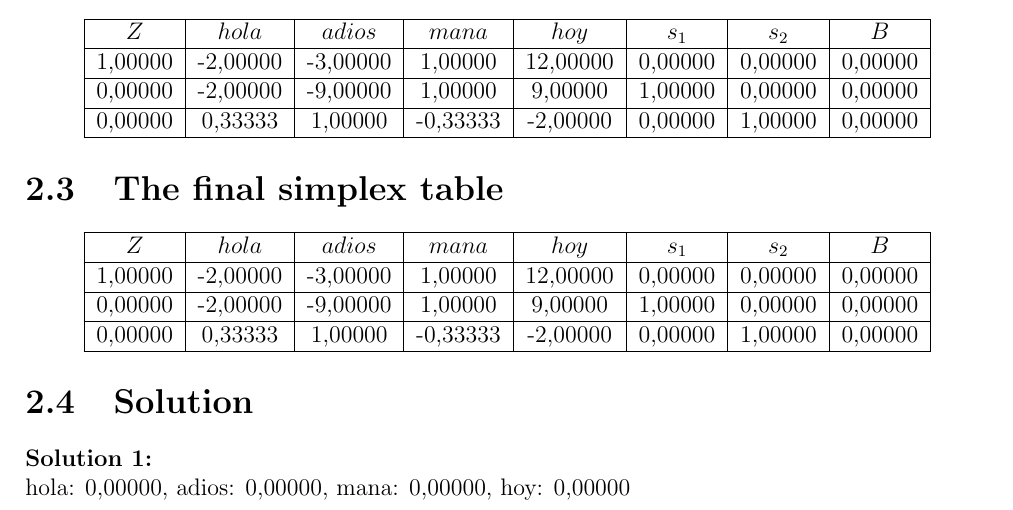
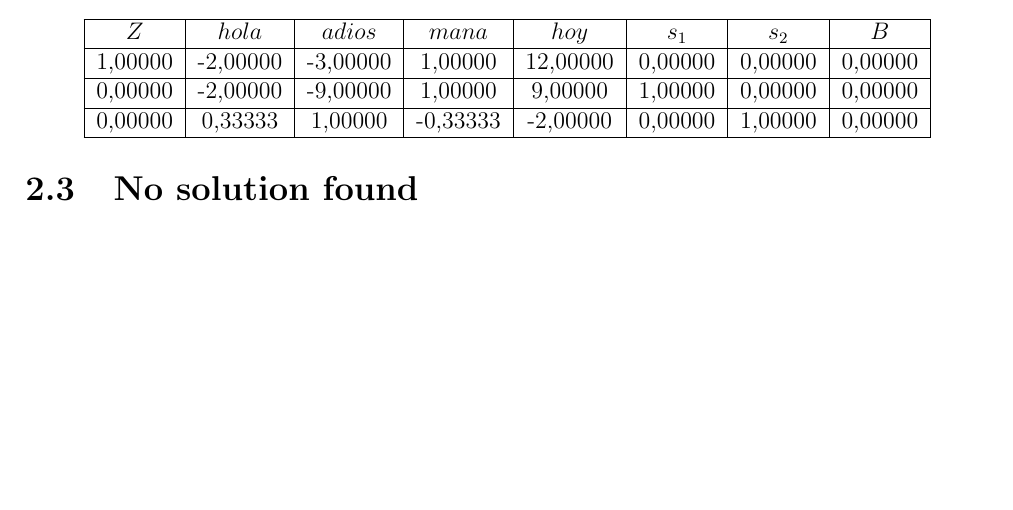
Before and after one commit to GeraldlTzy/Simplex, a LaTeX document (LaTeX/Simplex_Report.tex): part of page 5 of 6, cut so that both start at the same text, the shorter picture padded with empty space. Compiled offline with pdfLaTeX.

Commit message:
Feat: correcion

```diff
--- a/LaTeX/Simplex_Report.tex
+++ b/LaTeX/Simplex_Report.tex
@@ -115,25 +115,7 @@ $Z$ & $hola$ & $adios$ & $mana$ & $hoy$ & $s_{1}$ & $s_{2}$ & $B$\\
 \end{tabular}
 \end{adjustbox}
 \end{center}
-\section{The final simplex table}
-\begin{center}
-\begin{adjustbox}{max width=1\textwidth,keepaspectratio}
-\begin{tabular}{|c|c|c|c|c|c|c|c|}
- \hline
-$Z$ & $hola$ & $adios$ & $mana$ & $hoy$ & $s_{1}$ & $s_{2}$ & $B$\\
- \hline
-1,00000 & -2,00000 & -3,00000 & 1,00000 & 12,00000 & 0,00000 & 0,00000 & 0,00000\\
- \hline
-0,00000 & -2,00000 & -9,00000 & 1,00000 & 9,00000 & 1,00000 & 0,00000 & 0,00000\\
- \hline
-0,00000 & 0,33333 & 1,00000 & -0,33333 & -2,00000 & 0,00000 & 1,00000 & 0,00000\\
- \hline
-\end{tabular}
-\end{adjustbox}
-\end{center}
-\section{Solution}
-\textbf{Solution 1:}\\
-hola: 0,00000, adios: 0,00000, mana: 0,00000, hoy: 0,00000\\
+\section{No solution found}
 \begin{thebibliography}{9}
 \bibitem{torres2025}
 F. Torres-Rojas, 'class about the simplex algorithm', personal communication, Investigación de Operaciones, Instituto Tecnológico de Costa Rica, San José, Costa Rica, Sep. 10, 2025.
```
Also changed, not shown: LaTeX/Simplex_Report.pdf, 6 other files.
